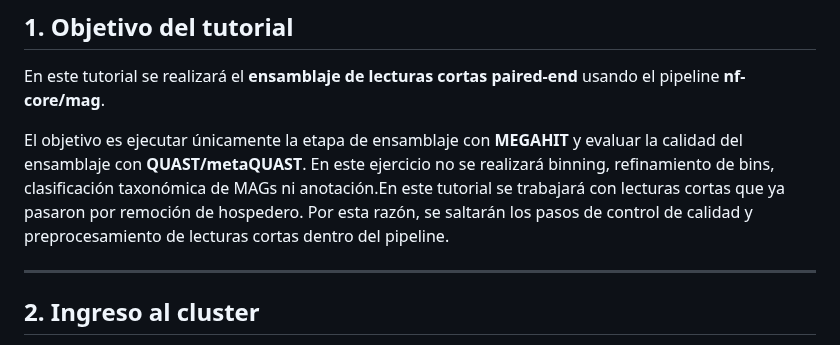
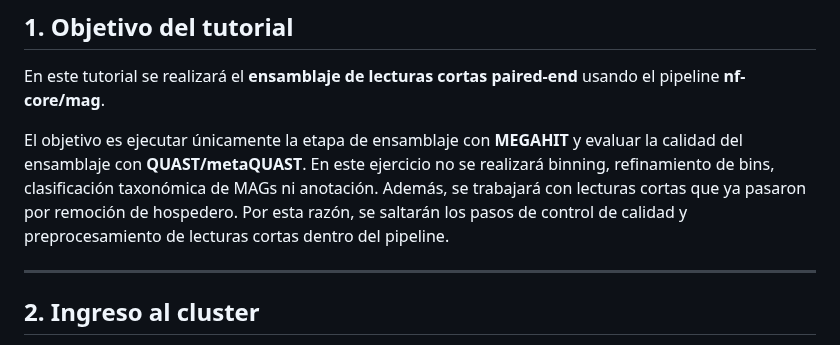
Before and after one commit to BCEM-UniAndes/Metagenomica_Moderna_Curso, a Markdown page: Materiales/Ensamblaje_mag/Ensamblaje_lecturas cortas.md, the part around the change. Drawn GitHub-style.

```diff
--- a/Materiales/Ensamblaje_mag/Ensamblaje_lecturas cortas.md
+++ b/Materiales/Ensamblaje_mag/Ensamblaje_lecturas cortas.md
@@ -18,7 +18,7 @@ En la imagen se observa que el pipeline completo puede ir desde el preprocesamie
 
 En este tutorial se realizará el **ensamblaje de lecturas cortas paired-end** usando el pipeline **nf-core/mag**.
 
-El objetivo es ejecutar únicamente la etapa de ensamblaje con **MEGAHIT** y evaluar la calidad del ensamblaje con **QUAST/metaQUAST**. En este ejercicio no se realizará binning, refinamiento de bins, clasificación taxonómica de MAGs ni anotación.En este tutorial se trabajará con lecturas cortas que ya pasaron por remoción de hospedero. Por esta razón, se saltarán los pasos de control de calidad y preprocesamiento de lecturas cortas dentro del pipeline.
+El objetivo es ejecutar únicamente la etapa de ensamblaje con **MEGAHIT** y evaluar la calidad del ensamblaje con **QUAST/metaQUAST**. En este ejercicio no se realizará binning, refinamiento de bins, clasificación taxonómica de MAGs ni anotación. Además, se trabajará con lecturas cortas que ya pasaron por remoción de hospedero. Por esta razón, se saltarán los pasos de control de calidad y preprocesamiento de lecturas cortas dentro del pipeline.
 
 ---
 
```
